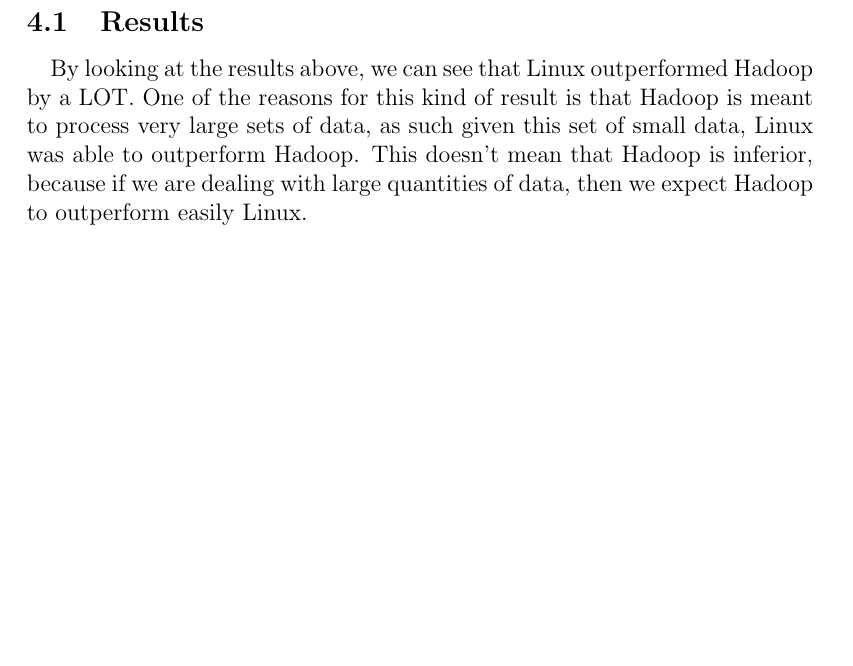
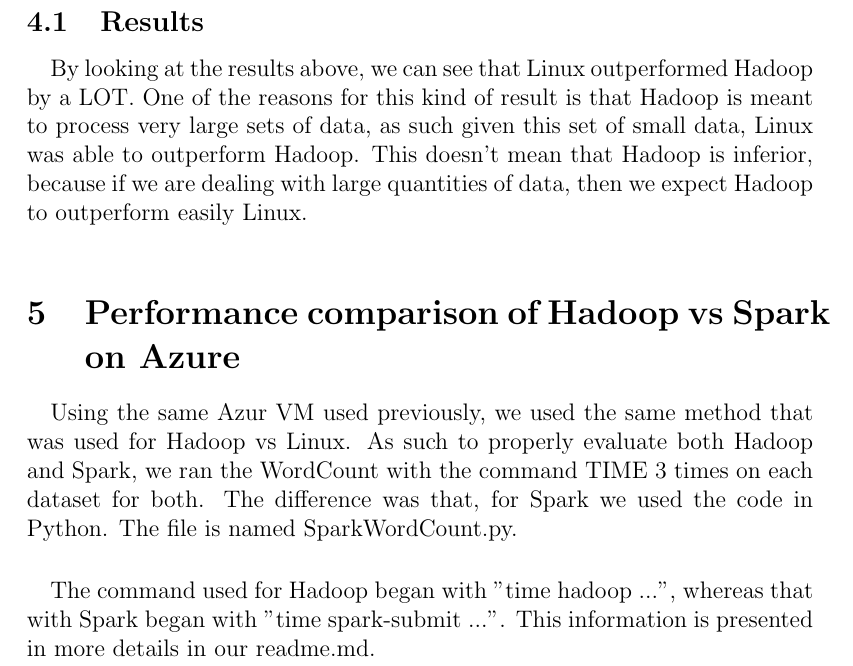
Before and after one commit to ghadesi/LOG8415---Advanced-Concepts-in-Cloud-Computing, a LaTeX problem sheet (Assignment 2/report-in-latex.tex): part of page 6 of 6, cut so that both start at the same text, the shorter picture padded with empty space. Compiled offline with pdfLaTeX.

Commit message:
Beginning of Hadoop vs Spark

```diff
--- a/Assignment 2/report-in-latex.tex
+++ b/Assignment 2/report-in-latex.tex
@@ -105,4 +105,11 @@
 		of data, then we expect Hadoop to outperform easily Linux.
         \bigskip
 
+\section{Performance comparison of Hadoop vs Spark on Azure}
+	\paragraph{} Using the same Azur VM used previously, we used the same method that was used for Hadoop
+	vs Linux. As such to properly evaluate both Hadoop and Spark, we ran the WordCount with the command
+	TIME 3 times on each dataset for both. The difference was that, for Spark we used the code in Python.
+	The file is named SparkWordCount.py.
+	\paragraph{} The command used for Hadoop began with "time hadoop ...", whereas that with Spark began
+	with "time spark-submit ...". This information is presented in more details in our readme.md.
 \end{document}
```
